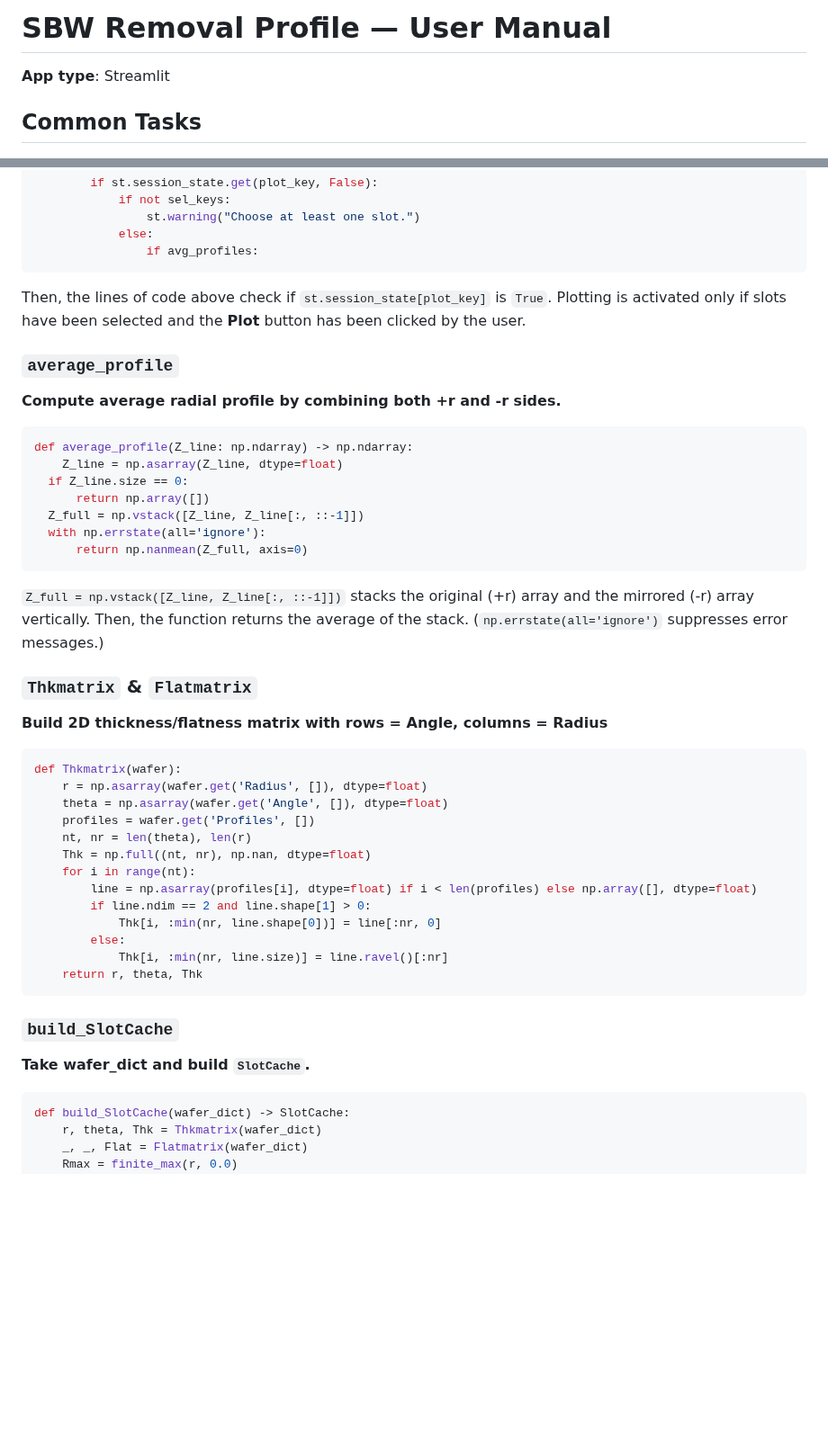
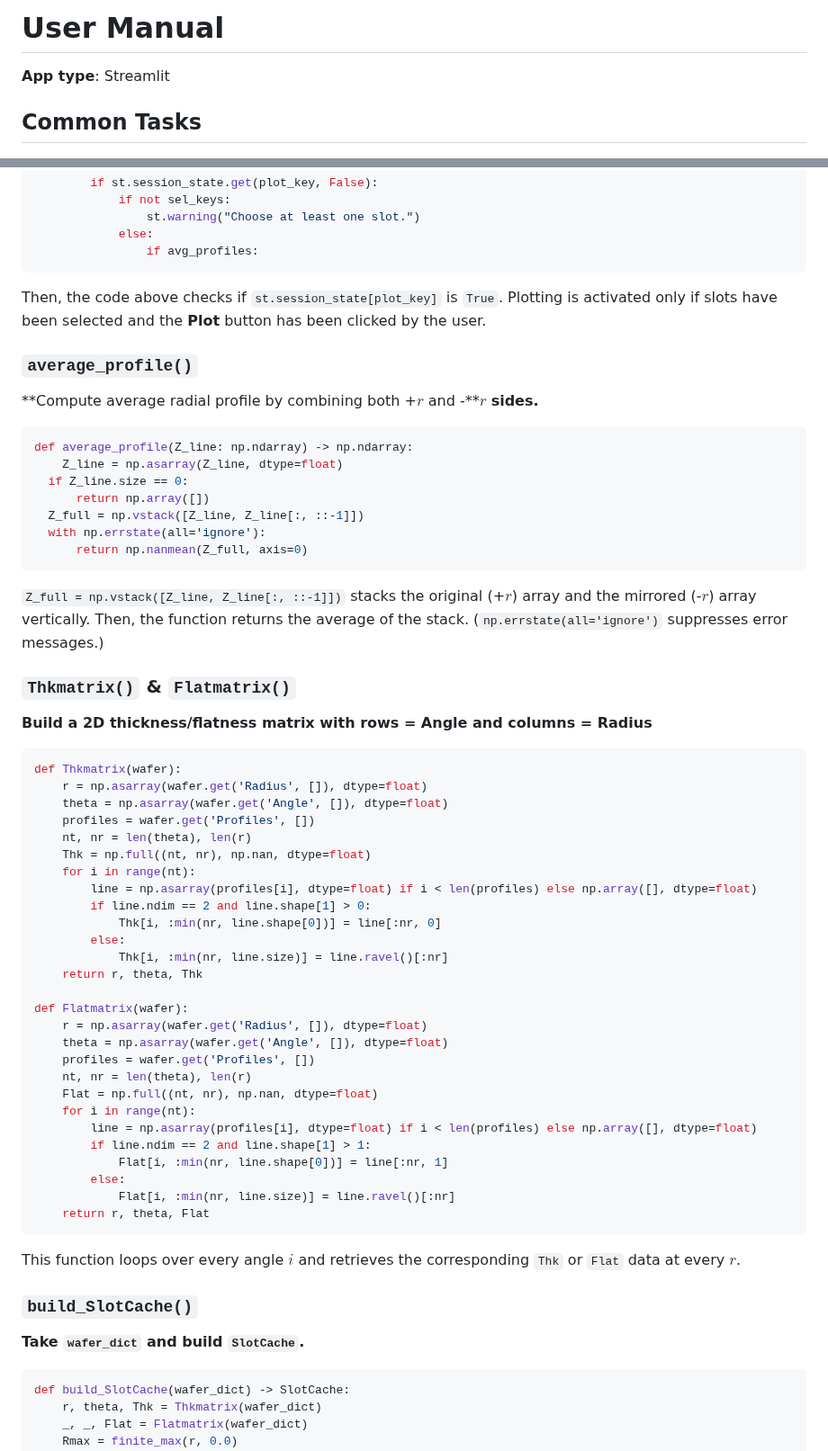
Before and after one commit to kaiougw/SBW-removal-profile, a Markdown page: README.md, 2 parts joined by grey strips. Shown at 90% size. Drawn GitHub-style; blank space fills up the shorter version.

````diff
--- a/README.md
+++ b/README.md
@@ -1,4 +1,4 @@
-# SBW Removal Profile — User Manual
+# User Manual
 
 **App type**: Streamlit
 
@@ -93,11 +95,11 @@ Changing slot options resets session state, requiring the **Plot** button to be
                 if avg_profiles:
 ```
 
-Then, the lines of code above check if `st.session_state[plot_key]` is `True`. Plotting is activated only if slots have been selected and the **Plot** button has been clicked by the user.
+Then, the code above checks if `st.session_state[plot_key]` is `True`. Plotting is activated only if slots have been selected and the **Plot** button has been clicked by the user.
 
-### `average_profile`
+### `average_profile()`
 
-**Compute average radial profile by combining both +r and -r sides.**
+**Compute average radial profile by combining both +$r$ and -**$r$ **sides.**
 
 ```python
 def average_profile(Z_line: np.ndarray) -> np.ndarray:
@@ -109,11 +111,11 @@ def average_profile(Z_line: np.ndarray) -> np.ndarray:
       return np.nanmean(Z_full, axis=0)
 ```
 
-`Z_full = np.vstack([Z_line, Z_line[:, ::-1]])` stacks the original (+r) array and the mirrored (-r) array vertically. Then, the function returns the average of the stack. (`np.errstate(all='ignore')` suppresses error messages.)
+`Z_full = np.vstack([Z_line, Z_line[:, ::-1]])` stacks the original (+$r$)  array and the mirrored (-$r$) array vertically. Then, the function returns the average of the stack. (`np.errstate(all='ignore')` suppresses error messages.)
 
-### `Thkmatrix` & `Flatmatrix`
+### `Thkmatrix()` & `Flatmatrix()`
 
- **Build 2D thickness/flatness matrix with rows = Angle, columns = Radius**
+ **Build a 2D thickness/flatness matrix with rows = Angle and columns = Radius**
 
 ```python
 def Thkmatrix(wafer):
@@ -129,11 +131,27 @@ def Thkmatrix(wafer):
         else:
             Thk[i, :min(nr, line.size)] = line.ravel()[:nr]
     return r, theta, Thk
+
+def Flatmatrix(wafer):
+    r = np.asarray(wafer.get('Radius', []), dtype=float)
+    theta = np.asarray(wafer.get('Angle', []), dtype=float)
+    profiles = wafer.get('Profiles', [])
+    nt, nr = len(theta), len(r)
+    Flat = np.full((nt, nr), np.nan, dtype=float)
+    for i in range(nt):
+        line = np.asarray(profiles[i], dtype=float) if i < len(profiles) else np.array([], dtype=float)
+        if line.ndim == 2 and line.shape[1] > 1:
+            Flat[i, :min(nr, line.shape[0])] = line[:nr, 1]
+        else:
+            Flat[i, :min(nr, line.size)] = line.ravel()[:nr]
+    return r, theta, Flat
 ```
 
-### `build_SlotCache`
+This function loops over every angle $i$ and retrieves the corresponding `Thk` or `Flat` data at every $r$.
 
-**Take wafer_dict and build `SlotCache`.**
+### `build_SlotCache()`
+
+**Take `wafer_dict` and build `SlotCache`.**
 
 ```python
 def build_SlotCache(wafer_dict) -> SlotCache:
````
Also changed, not shown: other parts of README.md (+27 -5 lines).
